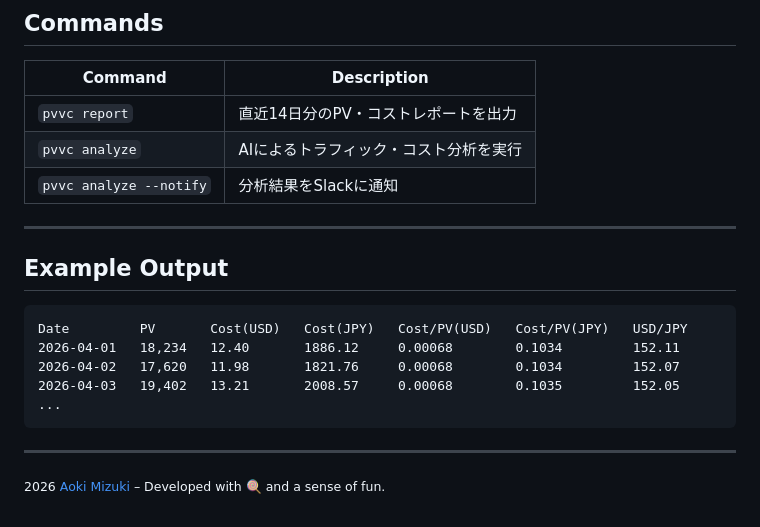
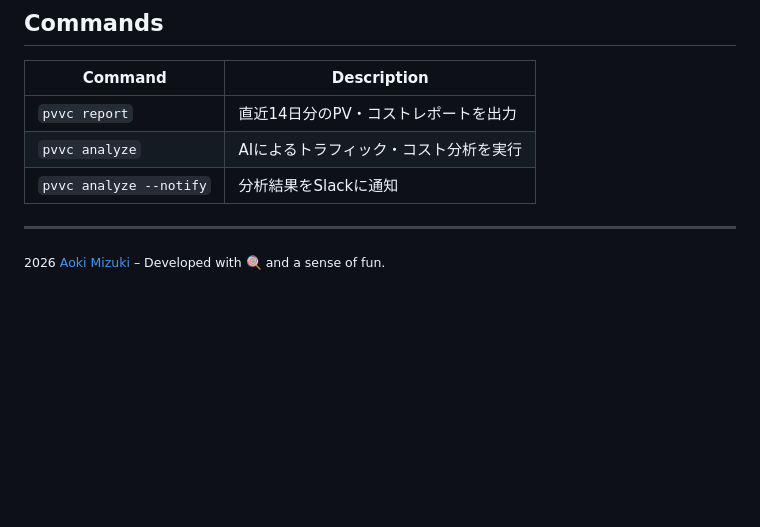
Before and after one commit to 4okimi7uki/pvvc, a Markdown page: README.md, the part around the change. GitHub-like rendering; blank space fills up the shorter version.

Commit message:
chore: remove example section

````diff
--- a/README.md
+++ b/README.md
@@ -135,16 +135,4 @@ pvvc analyze --notify
 
 ---
 
-## Example Output
-
-```text
-Date         PV       Cost(USD)   Cost(JPY)   Cost/PV(USD)   Cost/PV(JPY)   USD/JPY
-2026-04-01   18,234   12.40       1886.12     0.00068        0.1034         152.11
-2026-04-02   17,620   11.98       1821.76     0.00068        0.1034         152.07
-2026-04-03   19,402   13.21       2008.57     0.00068        0.1035         152.05
-...
-```
-
----
-
 <small>2026 [Aoki Mizuki](https://github.com/4okimi7uki) – Developed with 🍭 and a sense of fun.</small>
````
